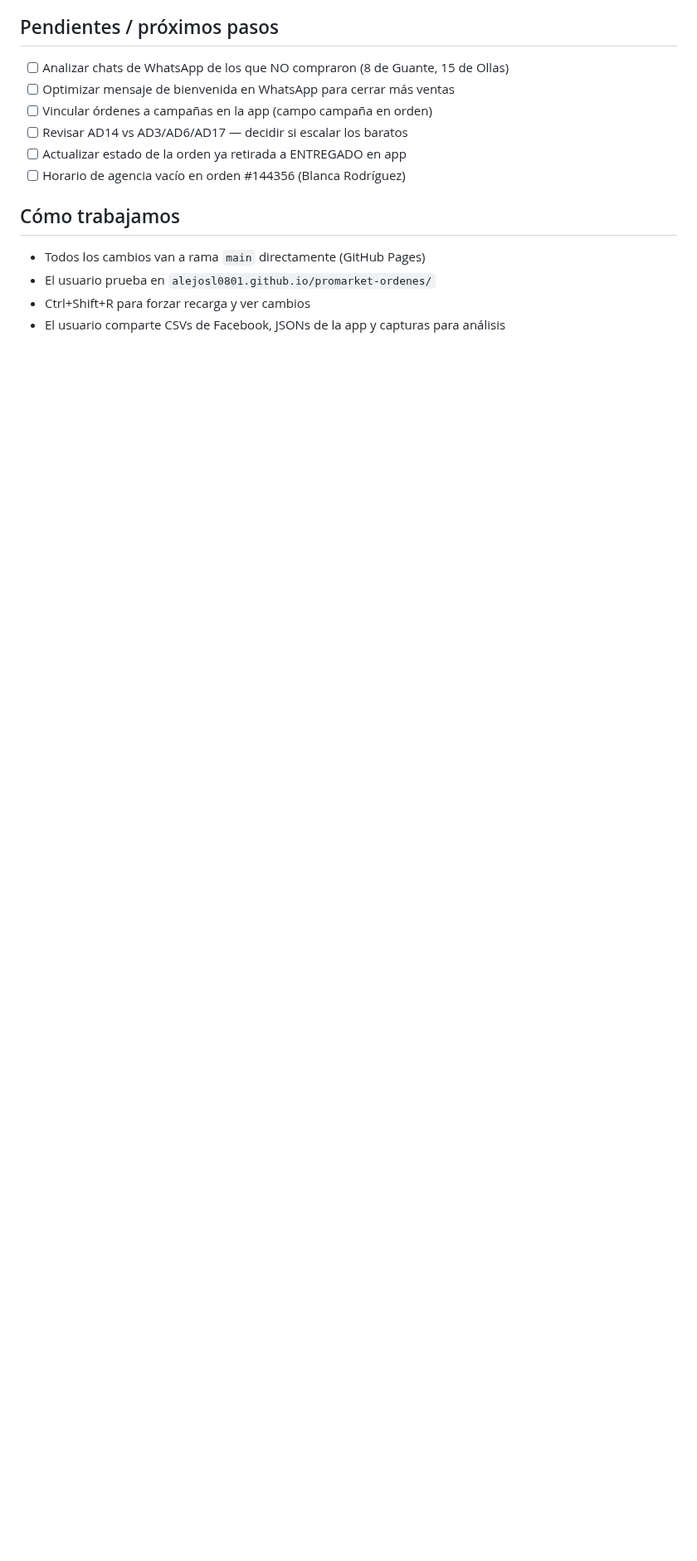
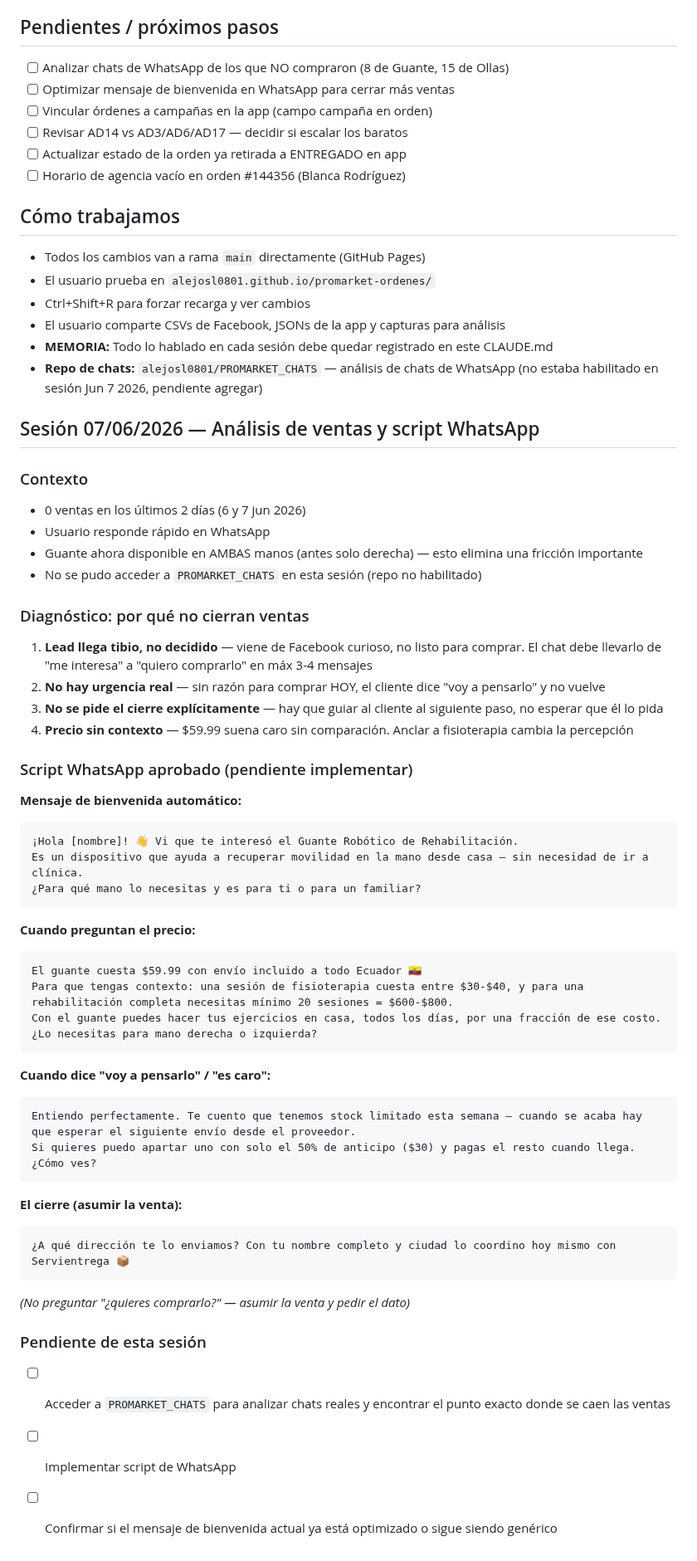
Before and after one commit to alejosl0801/promarket-ordenes, a Markdown page: CLAUDE.md, the part around the change. Shown at 83% size. Drawn GitHub-style; blank space fills up the shorter version.

Commit message:
Memoria sesión 07/06/2026: análisis ventas + script WhatsApp completo
- Registrar diagnóstico de 0 ventas en 2 días
- Guante disponible en ambas manos (actualización crítica)
- Script WhatsApp completo: bienvenida, precio con ancla, objeciones, cierre
- Pendientes de la sesión documentados

https://claude.ai/code/session_01PqGmW2inZJpE17orqrnjgY

````diff
--- a/CLAUDE.md
+++ b/CLAUDE.md
@@ -126,3 +126,53 @@
 - El usuario prueba en `alejosl0801.github.io/promarket-ordenes/`
 - Ctrl+Shift+R para forzar recarga y ver cambios
 - El usuario comparte CSVs de Facebook, JSONs de la app y capturas para análisis
+- **MEMORIA:** Todo lo hablado en cada sesión debe quedar registrado en este CLAUDE.md
+- **Repo de chats:** `alejosl0801/PROMARKET_CHATS` — análisis de chats de WhatsApp (no estaba habilitado en sesión Jun 7 2026, pendiente agregar)
+
+## Sesión 07/06/2026 — Análisis de ventas y script WhatsApp
+
+### Contexto
+- 0 ventas en los últimos 2 días (6 y 7 jun 2026)
+- Usuario responde rápido en WhatsApp
+- Guante ahora disponible en AMBAS manos (antes solo derecha) — esto elimina una fricción importante
+- No se pudo acceder a `PROMARKET_CHATS` en esta sesión (repo no habilitado)
+
+### Diagnóstico: por qué no cierran ventas
+1. **Lead llega tibio, no decidido** — viene de Facebook curioso, no listo para comprar. El chat debe llevarlo de "me interesa" a "quiero comprarlo" en máx 3-4 mensajes
+2. **No hay urgencia real** — sin razón para comprar HOY, el cliente dice "voy a pensarlo" y no vuelve
+3. **No se pide el cierre explícitamente** — hay que guiar al cliente al siguiente paso, no esperar que él lo pida
+4. **Precio sin contexto** — $59.99 suena caro sin comparación. Anclar a fisioterapia cambia la percepción
+
+### Script WhatsApp aprobado (pendiente implementar)
+
+**Mensaje de bienvenida automático:**
+```
+¡Hola [nombre]! 👋 Vi que te interesó el Guante Robótico de Rehabilitación.
+Es un dispositivo que ayuda a recuperar movilidad en la mano desde casa — sin necesidad de ir a clínica.
+¿Para qué mano lo necesitas y es para ti o para un familiar?
+```
+
+**Cuando preguntan el precio:**
+```
+El guante cuesta $59.99 con envío incluido a todo Ecuador 🇪🇨
+Para que tengas contexto: una sesión de fisioterapia cuesta entre $30-$40, y para una rehabilitación completa necesitas mínimo 20 sesiones = $600-$800.
+Con el guante puedes hacer tus ejercicios en casa, todos los días, por una fracción de ese costo.
+¿Lo necesitas para mano derecha o izquierda?
+```
+
+**Cuando dice "voy a pensarlo" / "es caro":**
+```
+Entiendo perfectamente. Te cuento que tenemos stock limitado esta semana — cuando se acaba hay que esperar el siguiente envío desde el proveedor.
+Si quieres puedo apartar uno con solo el 50% de anticipo ($30) y pagas el resto cuando llega. ¿Cómo ves?
+```
+
+**El cierre (asumir la venta):**
+```
+¿A qué dirección te lo enviamos? Con tu nombre completo y ciudad lo coordino hoy mismo con Servientrega 📦
+```
+*(No preguntar "¿quieres comprarlo?" — asumir la venta y pedir el dato)*
+
+### Pendiente de esta sesión
+- [ ] Acceder a `PROMARKET_CHATS` para analizar chats reales y encontrar el punto exacto donde se caen las ventas
+- [ ] Implementar script de WhatsApp
+- [ ] Confirmar si el mensaje de bienvenida actual ya está optimizado o sigue siendo genérico
````
